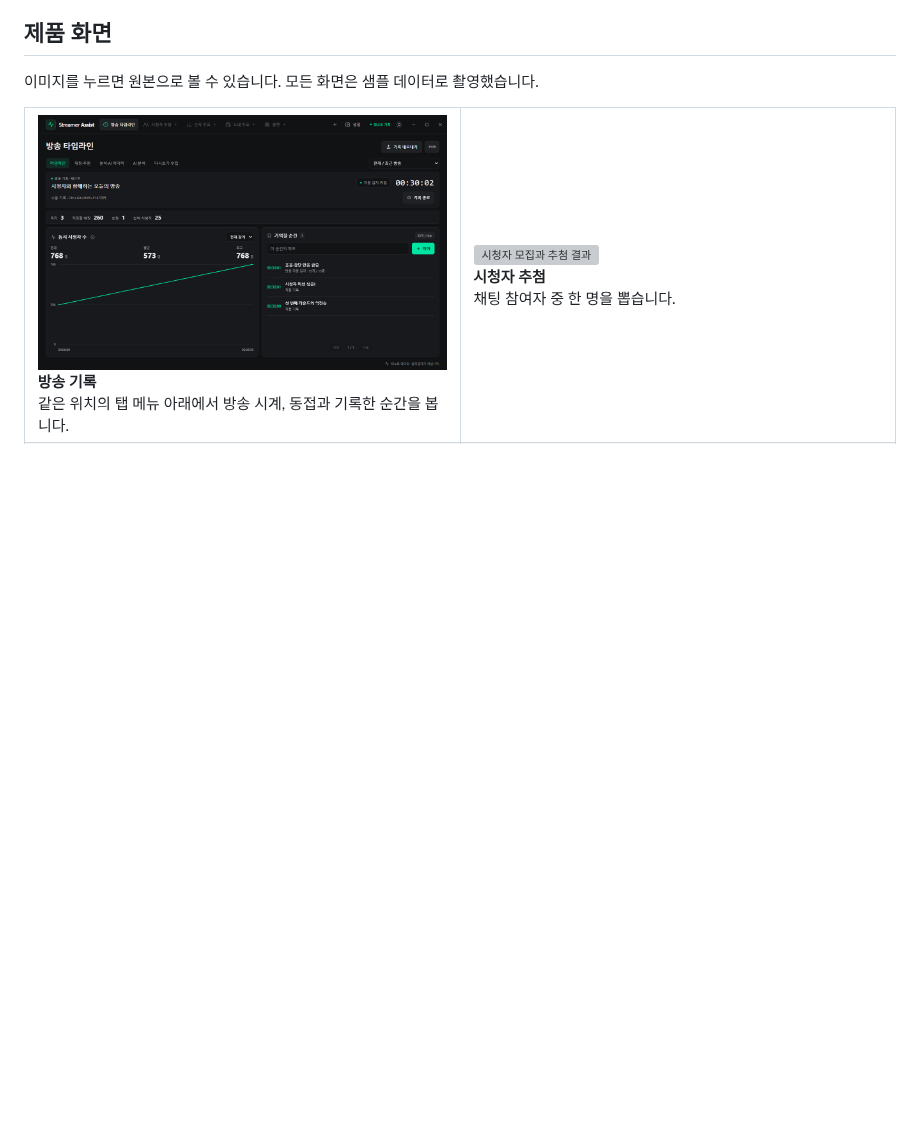
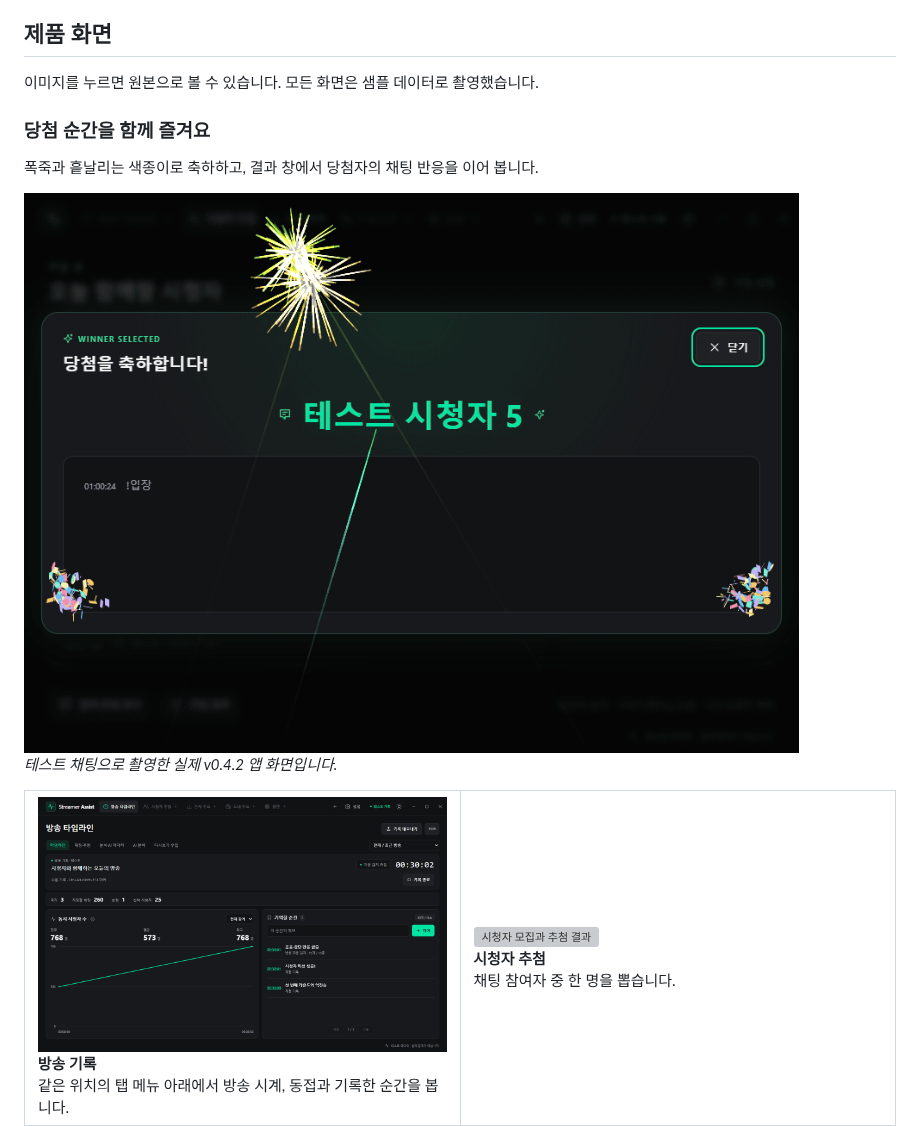
Before and after one commit to yechankun/streamer-assist, a Markdown page: README.ko.md, the part around the change. Rendered like a GitHub page; pictures changed too: docs/assets/demos/winner-celebration.gif (added); blank space fills up the shorter version; grey boxes are pictures that could not be loaded.

Commit message:
Show raffle winner GIF in README and homepage

```diff
--- a/README.ko.md
+++ b/README.ko.md
@@ -59,6 +59,17 @@ npm run dev
 
 이미지를 누르면 원본으로 볼 수 있습니다. 모든 화면은 샘플 데이터로 촬영했습니다.
 
+### 당첨 순간을 함께 즐겨요
+
+폭죽과 흩날리는 색종이로 축하하고, 결과 창에서 당첨자의 채팅 반응을 이어 봅니다.
+
+<picture>
+  <source media="(prefers-reduced-motion: reduce)" srcset="docs/assets/demos/winner-celebration.png">
+  <img src="docs/assets/demos/winner-celebration.gif" width="900" height="650" alt="폭죽·색종이와 당첨자의 채팅이 표시되는 시청자 추첨 결과">
+</picture>
+
+*테스트 채팅으로 촬영한 실제 v0.4.2 앱 화면입니다.*
+
 <table>
   <tr>
     <td width="50%"><a href="docs/assets/screenshots/timeline.png"><img src="docs/assets/screenshots/timeline.png" alt="방송 시계·동접 그래프·마커"></a><br><strong>방송 기록</strong><br>같은 위치의 탭 메뉴 아래에서 방송 시계, 동접과 기록한 순간을 봅니다.</td>
```
Also changed, not shown: README.md (+11 -0 lines), docs/releases/v0.4.2.md (+4 -0 lines), docs/assets/demos/winner-celebration.png (added), 5 other files.
